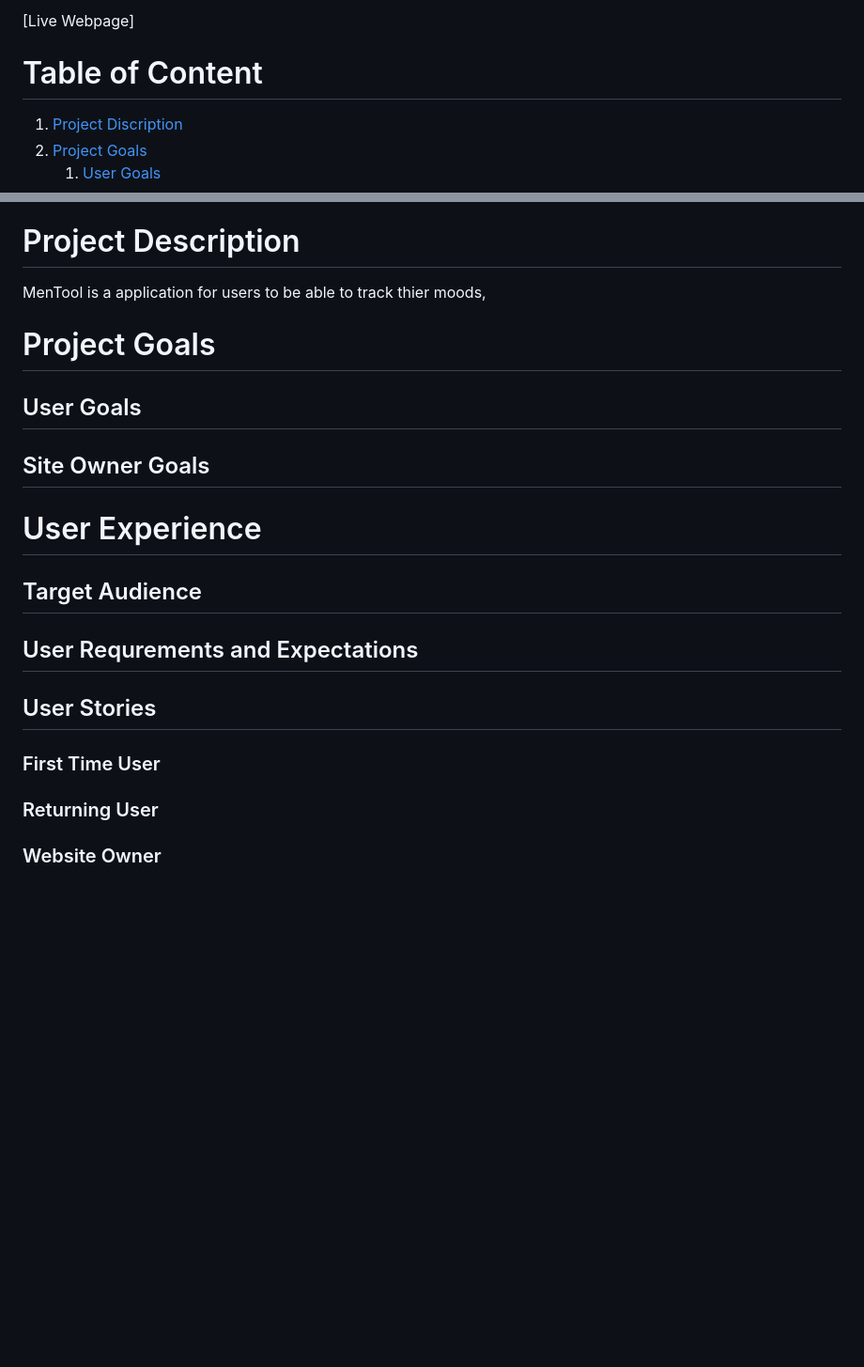
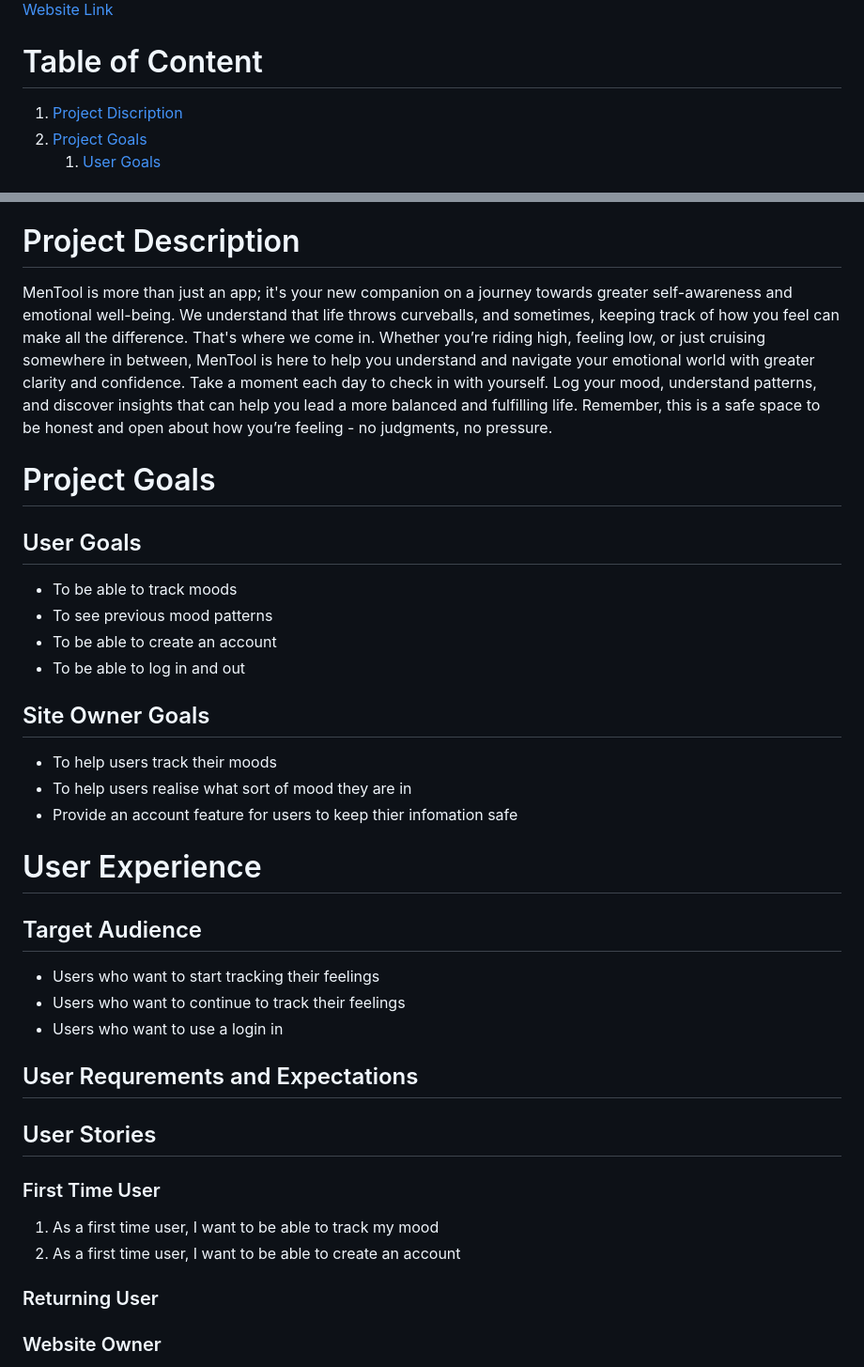
Before and after one commit to DanMorriss/MenTool, a Markdown page: README.md, 2 parts joined by grey strips. Shown at 94% size. Drawn GitHub-style; blank space fills up the shorter version.

Commit message:
add user storires to readme

```diff
--- a/README.md
+++ b/README.md
@@ -49,7 +49,6 @@ Developers : Dan Morriss, Agy Luczak, Tomislav Dukez, Ben Gilbert, Jamie Phelps
 
 
-
-[Live Webpage]
+[Website Link](https://mentool-2af96fd6f7e7.herokuapp.com/)
 
 # Table of Content
 
@@ -87,27 +86,37 @@ Developers : Dan Morriss, Agy Luczak, Tomislav Dukez, Ben Gilbert, Jamie Phelps
 11. [Acknowledgements](#acknowledgements)
 
 # Project Description
-
-MenTool is a application for users to be able to track thier moods,
+MenTool is more than just an app; it's your new companion on a journey towards greater self-awareness and emotional well-being. We understand that life throws curveballs, and sometimes, keeping track of how you feel can make all the difference. That's where we come in. Whether you’re riding high, feeling low, or just cruising somewhere in between, MenTool is here to help you understand and navigate your emotional world with greater clarity and confidence. Take a moment each day to check in with yourself. Log your mood, understand patterns, and discover insights that can help you lead a more balanced and fulfilling life. Remember, this is a safe space to be honest and open about how you’re feeling - no judgments, no pressure.
 
 # Project Goals
 
 ## User Goals
+* To be able to track moods
+* To see previous mood patterns
+* To be able to create an account
+* To be able to log in and out
 
 
 ## Site Owner Goals
+* To help users track their moods
+* To help users realise what sort of mood they are in
+* Provide an account feature for users to keep thier infomation safe
 
 
 # User Experience
 
 ## Target Audience
+* Users who want to start tracking their feelings
+* Users who want to continue to track their feelings
+* Users who want to use a login in
 
 
 ## User Requrements and Expectations
 
-
 ## User Stories
 ### First Time User
+1. As a first time user, I want to be able to track my mood
+2. As a first time user, I want to be able to create an account
 
 
 ### Returning User
```
Also changed, not shown: other parts of README.md (+1 -2 lines).
